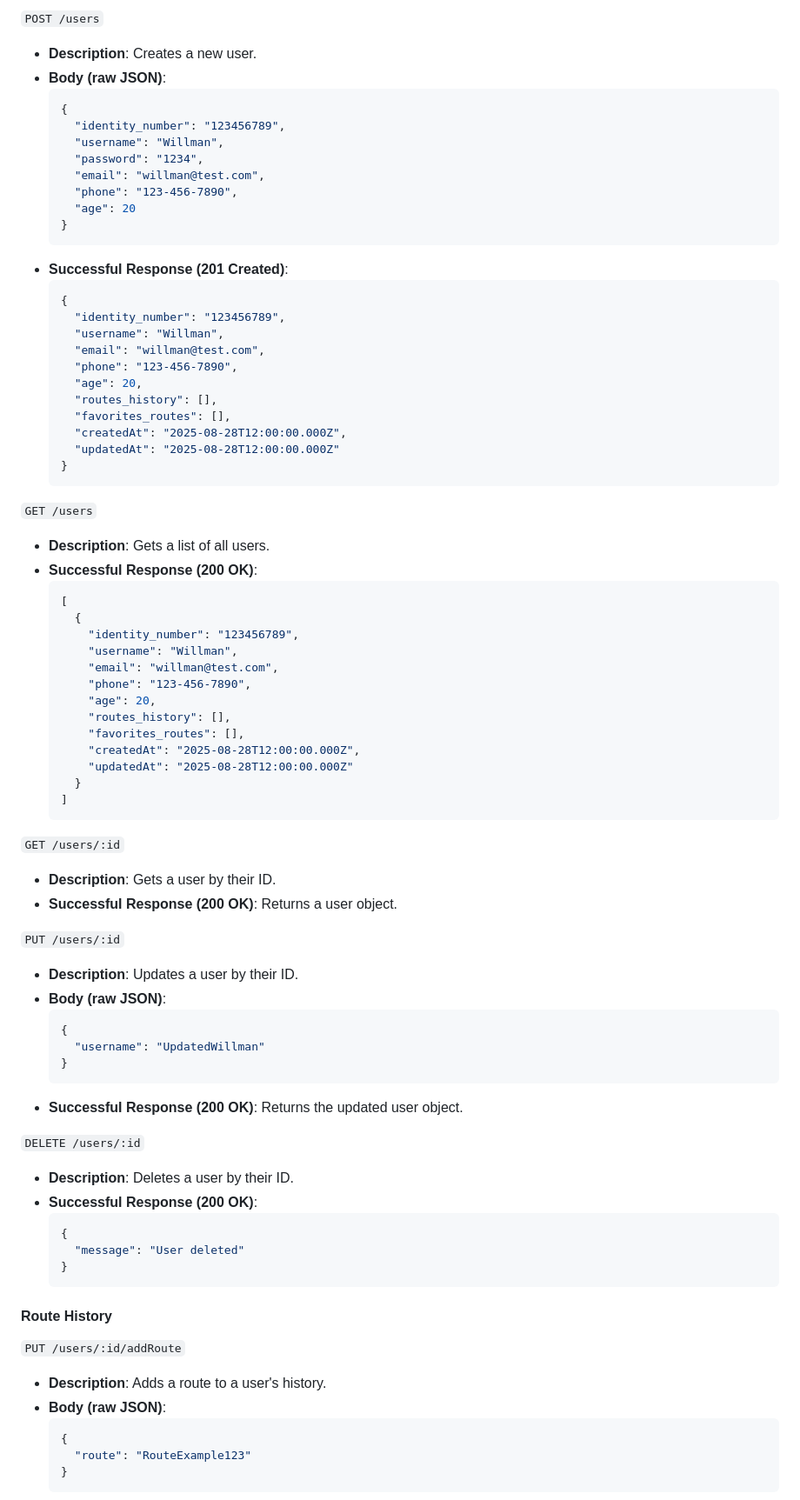
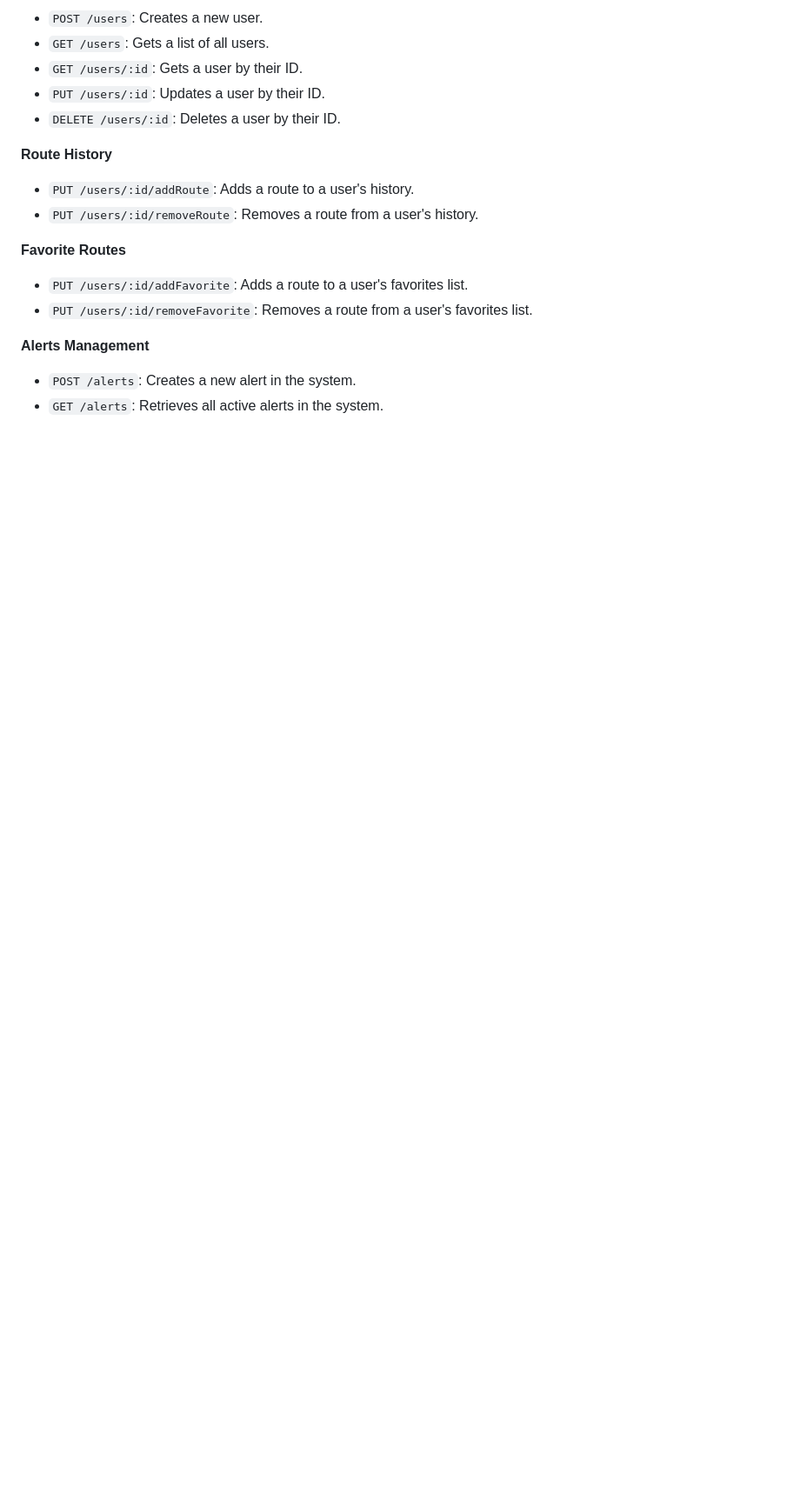
Before and after one commit to connect-bq/bq_connect, a Markdown page: README.md, the part around the change printed below. Shown: that part at 87% size. Rendered like a GitHub page; blank space fills up the shorter version.

Commit message:
docs: Readme final sendend

````diff
--- a/README.md
+++ b/README.md
@@ -114,82 +203,22 @@ The main API endpoints are detailed below.
 
-`POST /users`
-* **Description**: Creates a new user.
-* **Body (raw JSON)**:
-    ```json
-    {
-      "identity_number": "123456789",
-      "username": "Willman",
-      "password": "1234",
-      "email": "willman@test.com",
-      "phone": "123-456-7890",
-      "age": 20
-    }
-    ```
-* **Successful Response (201 Created)**:
-    ```json
-    {
-      "identity_number": "123456789",
-      "username": "Willman",
-      "email": "willman@test.com",
-      "phone": "123-456-7890",
-      "age": 20,
-      "routes_history": [],
-      "favorites_routes": [],
-      "createdAt": "2025-08-28T12:00:00.000Z",
-      "updatedAt": "2025-08-28T12:00:00.000Z"
-    }
-    ```
+  * `POST /users`: Creates a new user.
+  * `GET /users`: Gets a list of all users.
+  * `GET /users/:id`: Gets a user by their ID.
+  * `PUT /users/:id`: Updates a user by their ID.
+  * `DELETE /users/:id`: Deletes a user by their ID.
 
-`GET /users`
-* **Description**: Gets a list of all users.
-* **Successful Response (200 OK)**:
-    ```json
-    [
-      {
-        "identity_number": "123456789",
-        "username": "Willman",
-        "email": "willman@test.com",
-        "phone": "123-456-7890",
-        "age": 20,
-        "routes_history": [],
-        "favorites_routes": [],
-        "createdAt": "2025-08-28T12:00:00.000Z",
-        "updatedAt": "2025-08-28T12:00:00.000Z"
-      }
-    ]
-    ```
+**Route History**
 
-`GET /users/:id`
-* **Description**: Gets a user by their ID.
-* **Successful Response (200 OK)**: Returns a user object.
+  * `PUT /users/:id/addRoute`: Adds a route to a user's history.
+  * `PUT /users/:id/removeRoute`: Removes a route from a user's history.
 
-`PUT /users/:id`
-* **Description**: Updates a user by their ID.
-* **Body (raw JSON)**:
-    ```json
-    {
-      "username": "UpdatedWillman"
-    }
-    ```
-* **Successful Response (200 OK)**: Returns the updated user object.
+**Favorite Routes**
 
-`DELETE /users/:id`
-* **Description**: Deletes a user by their ID.
-* **Successful Response (200 OK)**:
-    ```json
-    {
-      "message": "User deleted"
-    }
-    ```
+  * `PUT /users/:id/addFavorite`: Adds a route to a user's favorites list.
+  * `PUT /users/:id/removeFavorite`: Removes a route from a user's favorites list.
 
-#### Route History
+**Alerts Management**
 
-`PUT /users/:id/addRoute`
-* **Description**: Adds a route to a user's history.
-* **Body (raw JSON)**:
-    ```json
-    {
-      "route": "RouteExample123"
-    }
-    ```
+  * `POST /alerts`: Creates a new alert in the system.
+  * `GET /alerts`: Retrieves all active alerts in the system.
 
````
Also changed, not shown: other parts of README.md (+174 -126 lines).
